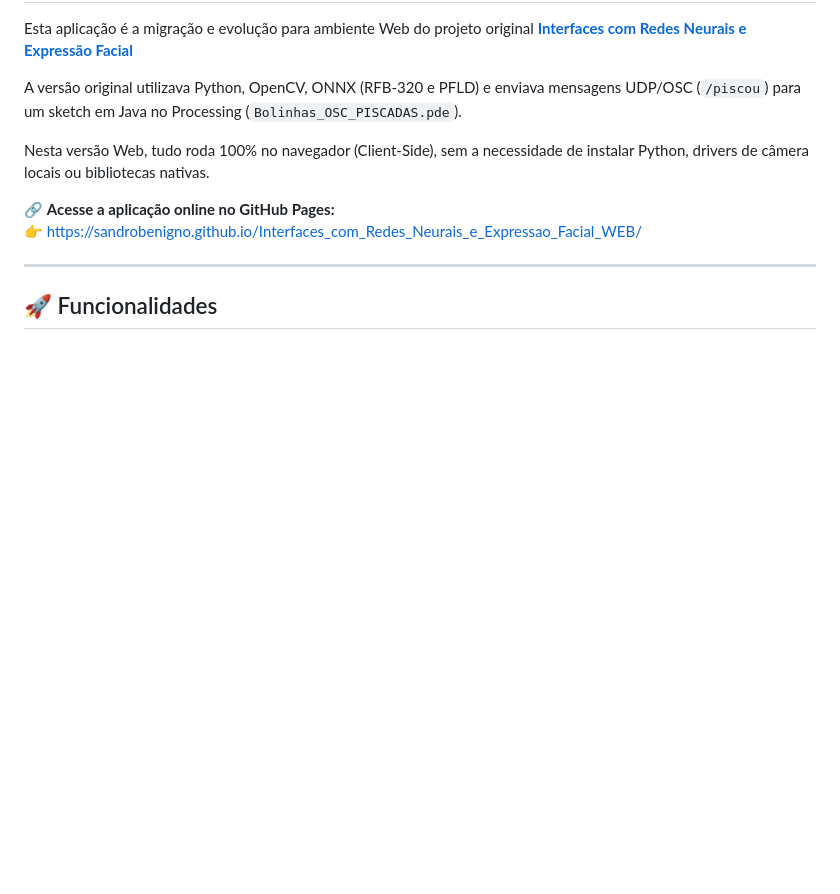
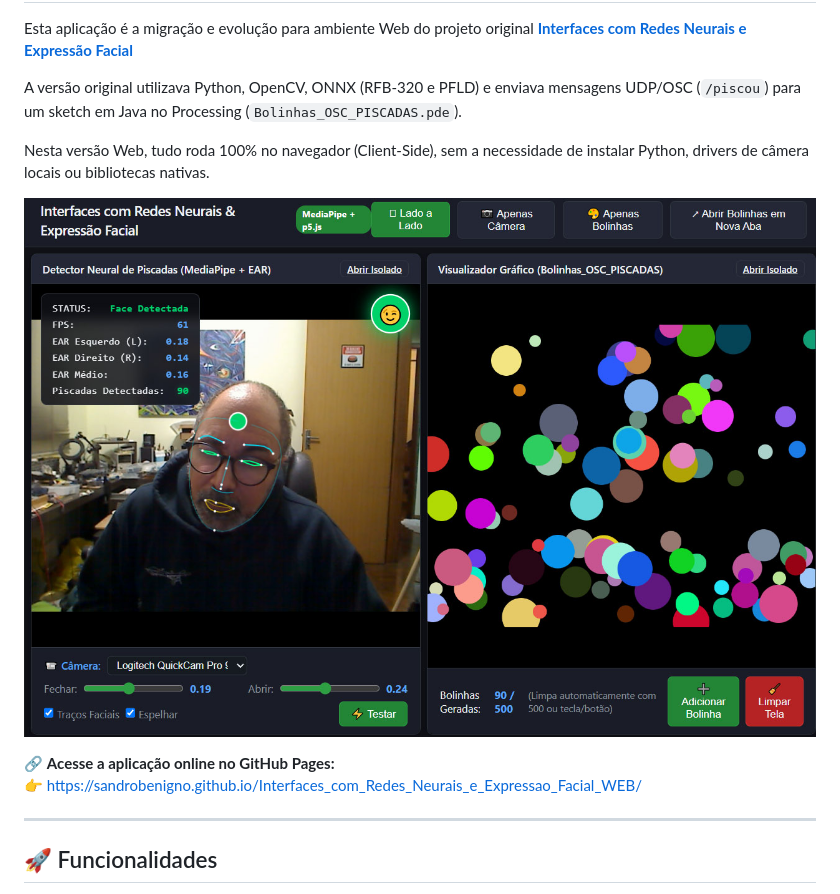
Before and after one commit to sandrobenigno/Interfaces_com_Redes_Neurais_e_Expressao_Facial_WEB, a Markdown page: README.md, the part around the change. Drawn GitHub-style; blank space fills up the shorter version.

Commit message:
Update README with preview image and online link
Added a preview image and a link to the online application.

```diff
--- a/README.md
+++ b/README.md
@@ -5,6 +5,8 @@ Esta aplicação é a migração e evolução para ambiente Web do projeto origi
 A versão original utilizava Python, OpenCV, ONNX (RFB-320 e PFLD) e enviava mensagens UDP/OSC (`/piscou`) para um sketch em Java no Processing (`Bolinhas_OSC_PISCADAS.pde`).
 
 Nesta versão Web, tudo roda 100% no navegador (Client-Side), sem a necessidade de instalar Python, drivers de câmera locais ou bibliotecas nativas.
+
+![](img/preview.jpg)
 
 🔗 **Acesse a aplicação online no GitHub Pages:**
 👉 [https://sandrobenigno.github.io/Interfaces_com_Redes_Neurais_e_Expressao_Facial_WEB/](https://sandrobenigno.github.io/Interfaces_com_Redes_Neurais_e_Expressao_Facial_WEB/)
```
